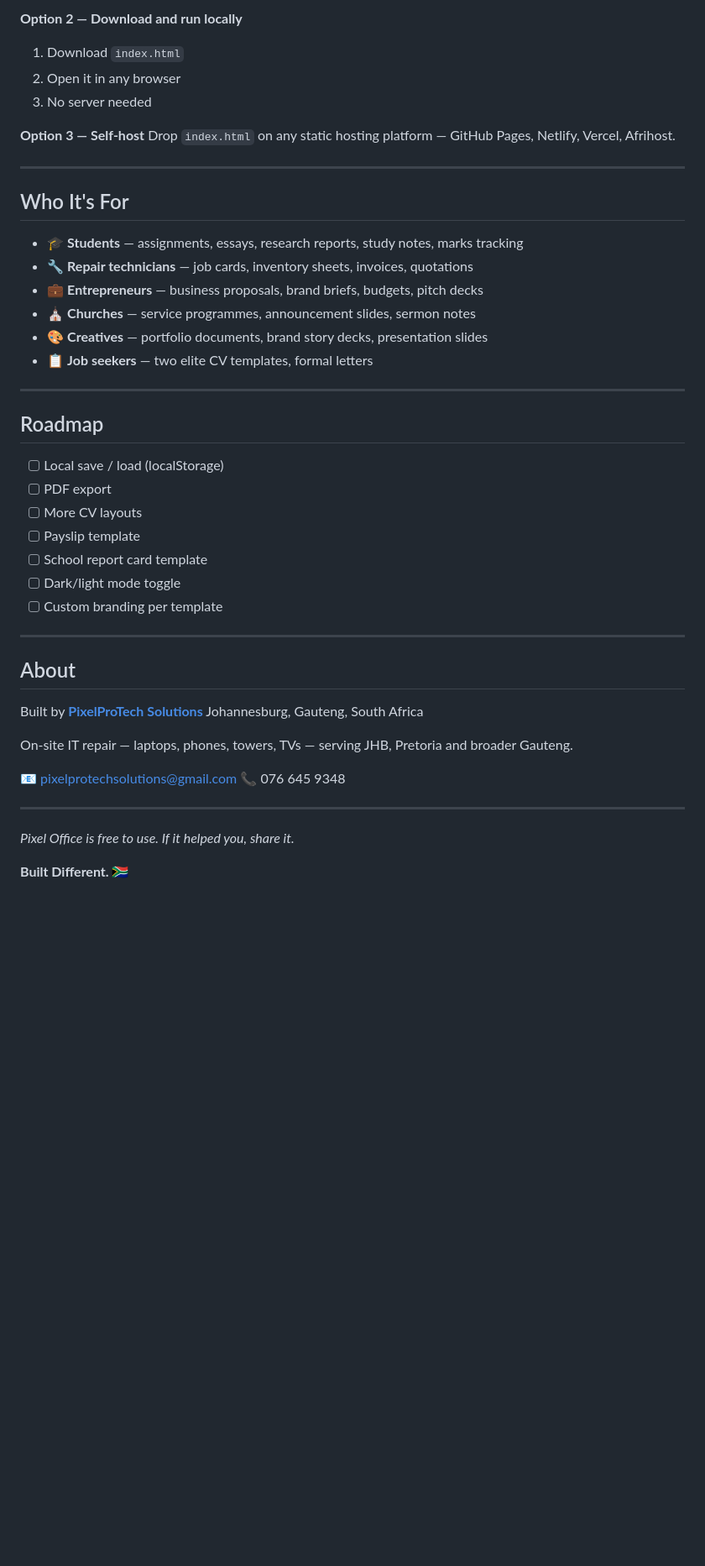
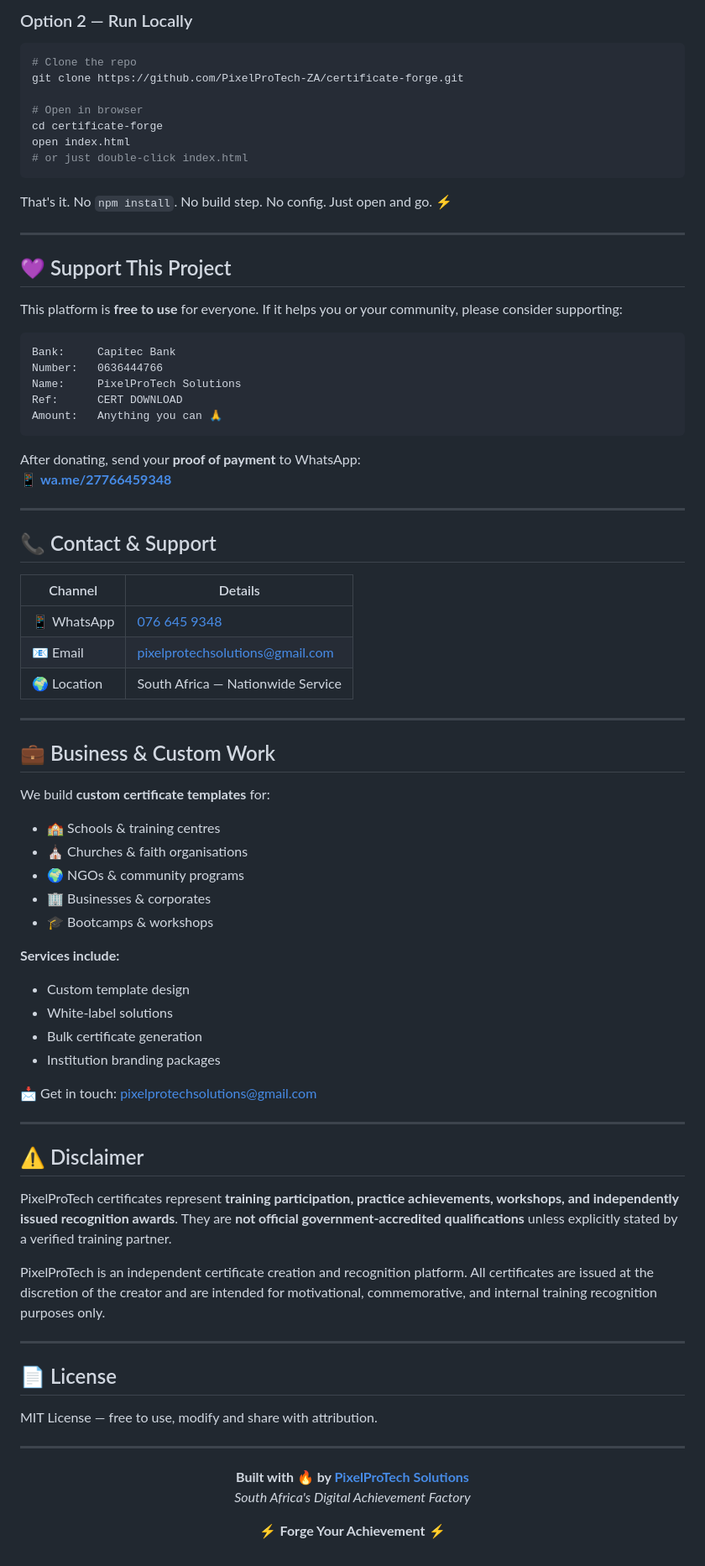
Before and after one commit to PixelProTech-ZA/pixelprotech-cert-forge, a Markdown page: README.md, the part around one of its changes. Shown at 84% size. Drawn GitHub-style; blank space fills up the shorter version.

````diff
--- a/README.md
+++ b/README.md
@@ -105,49 +112,84 @@ Just visit the live URL. Works instantly in any browser.
 
-**Option 2 — Download and run locally**
-1. Download `index.html`
-2. Open it in any browser
-3. No server needed
+### Option 2 — Run Locally
+```bash
+# Clone the repo
+git clone https://github.com/PixelProTech-ZA/certificate-forge.git
 
-**Option 3 — Self-host**
-Drop `index.html` on any static hosting platform — GitHub Pages, Netlify, Vercel, Afrihost.
+# Open in browser
+cd certificate-forge
+open index.html
+# or just double-click index.html
+```
+
+That's it. No `npm install`. No build step. No config. Just open and go. ⚡
 
 ---
 
-## Who It's For
+## 💜 Support This Project
 
-- 🎓 **Students** — assignments, essays, research reports, study notes, marks tracking
-- 🔧 **Repair technicians** — job cards, inventory sheets, invoices, quotations
-- 💼 **Entrepreneurs** — business proposals, brand briefs, budgets, pitch decks
-- ⛪ **Churches** — service programmes, announcement slides, sermon notes
-- 🎨 **Creatives** — portfolio documents, brand story decks, presentation slides
-- 📋 **Job seekers** — two elite CV templates, formal letters
+This platform is **free to use** for everyone. If it helps you or your community, please consider supporting:
+
+```
+Bank:     Capitec Bank
+Number:   0636444766
+Name:     PixelProTech Solutions
+Ref:      CERT DOWNLOAD
+Amount:   Anything you can 🙏
+```
+
+After donating, send your **proof of payment** to WhatsApp:
+📱 **[wa.me/27766459348](https://wa.me/27766459348)**
 
 ---
 
-## Roadmap
+## 📞 Contact & Support
 
-- [ ] Local save / load (localStorage)
-- [ ] PDF export
-- [ ] More CV layouts
-- [ ] Payslip template
-- [ ] School report card template
-- [ ] Dark/light mode toggle
-- [ ] Custom branding per template
+| Channel | Details |
+|---|---|
+| 📱 WhatsApp | [076 645 9348](https://wa.me/27766459348) |
+| 📧 Email | [pixelprotechsolutions@gmail.com](mailto:pixelprotechsolutions@gmail.com) |
+| 🌍 Location | South Africa — Nationwide Service |
 
 ---
 
-## About
+## 💼 Business & Custom Work
 
-Built by **[PixelProTech Solutions](mailto:pixelprotechsolutions@gmail.com)**
-Johannesburg, Gauteng, South Africa
+We build **custom certificate templates** for:
+- 🏫 Schools & training centres
+- ⛪ Churches & faith organisations
+- 🌍 NGOs & community programs
+- 🏢 Businesses & corporates
+- 🎓 Bootcamps & workshops
 
-On-site IT repair — laptops, phones, towers, TVs — serving JHB, Pretoria and broader Gauteng.
+**Services include:**
+- Custom template design
+- White-label solutions
+- Bulk certificate generation
+- Institution branding packages
 
-📧 pixelprotechsolutions@gmail.com
-📞 076 645 9348
+📩 Get in touch: [pixelprotechsolutions@gmail.com](mailto:pixelprotechsolutions@gmail.com)
 
 ---
 
-*Pixel Office is free to use. If it helped you, share it.*
+## ⚠️ Disclaimer
 
-**Built Different. 🇿🇦**
+PixelProTech certificates represent **training participation, practice achievements, workshops, and independently issued recognition awards**. They are **not official government-accredited qualifications** unless explicitly stated by a verified training partner.
+
+PixelProTech is an independent certificate creation and recognition platform. All certificates are issued at the discretion of the creator and are intended for motivational, commemorative, and internal training recognition purposes only.
+
+---
+
+## 📄 License
+
+MIT License — free to use, modify and share with attribution.
+
+---
+
+<div align="center">
+
+**Built with 🔥 by [PixelProTech Solutions](https://wa.me/27766459348)**
+*South Africa's Digital Achievement Factory*
+
+⚡ **Forge Your Achievement** ⚡
+
+</div>
````
Also changed, not shown: other parts of README.md (+84 -77 lines).
